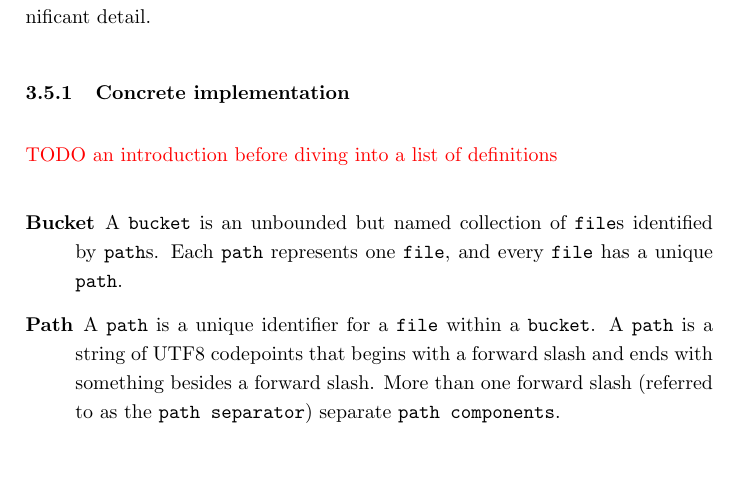
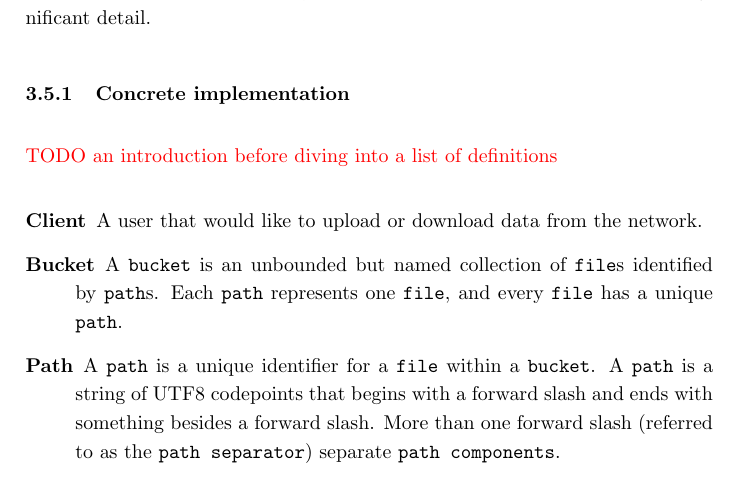
Before and after one commit to storj/whitepaper, a LaTeX paper (storj-whitepaper-v3.tex): part of page 15 of 63, cut so that both start at the same text. Compiled offline with pdfLaTeX.

Commit message:
Updates from ShareLaTeX

```diff
--- a/storj-whitepaper-v3.tex
+++ b/storj-whitepaper-v3.tex
@@ -618,6 +618,8 @@ concrete implementation has significant detail.
 \todo{an introduction before diving into a list of definitions}
 
 \begin{description}
+\item[Client] A user that would like to upload or download data from the network.
+
 \item[Bucket] A \x{bucket} is an unbounded but named
 collection of \x{file}s identified by \x{path}s. Each \x{path} represents one
 \x{file}, and every \x{file} has a unique \x{path}.
```
